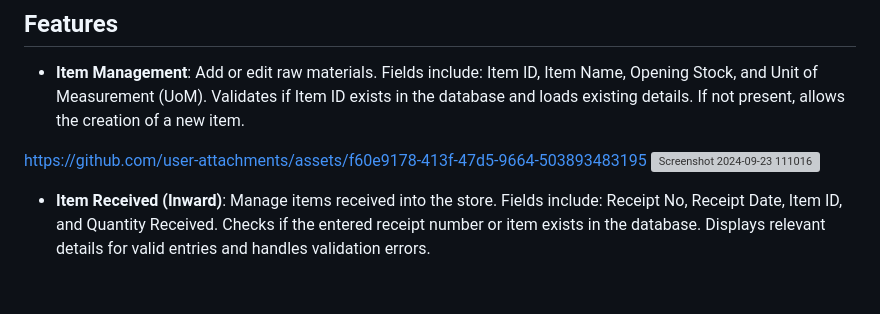
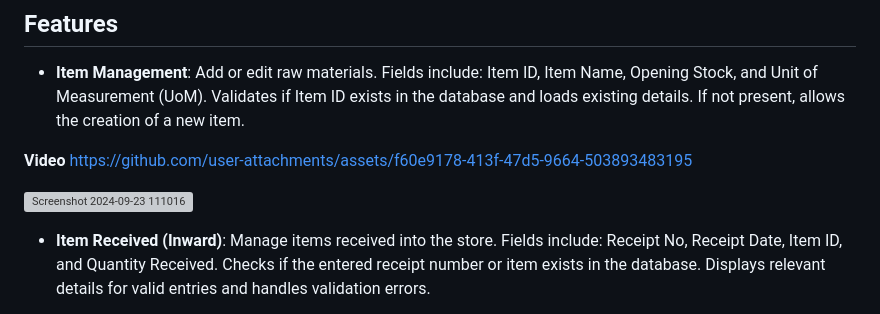
Before and after one commit to ishap11/Raw-Material-Inventory-Management, a Markdown page: README.md, the part around the change. GitHub-like rendering; blank space fills up the shorter version; grey boxes are pictures that could not be loaded.

```diff
--- a/README.md
+++ b/README.md
@@ -41,8 +41,9 @@ Add or edit raw materials.
 Fields include: Item ID, Item Name, Opening Stock, and Unit of Measurement (UoM).
 Validates if Item ID exists in the database and loads existing details. If not present, allows the creation of a new item.
 
+**Video**
+https://github.com/user-attachments/assets/f60e9178-413f-47d5-9664-503893483195
 
-https://github.com/user-attachments/assets/f60e9178-413f-47d5-9664-503893483195
 ![Screenshot 2024-09-23 111016](https://github.com/user-attachments/assets/79eff78e-1e04-40a1-b17f-5857b3b6574e)
 
 - **Item Received (Inward)**:
```
